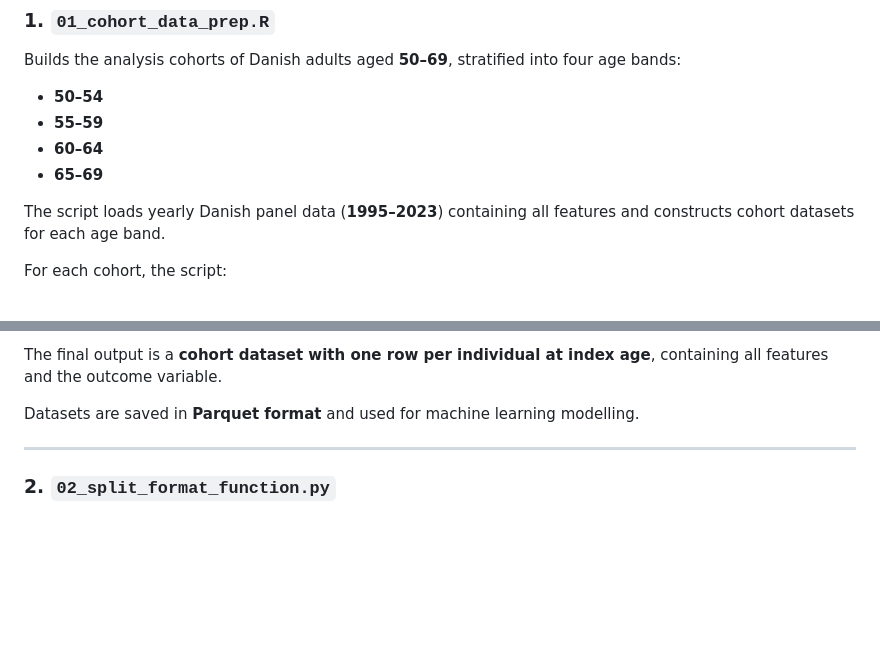
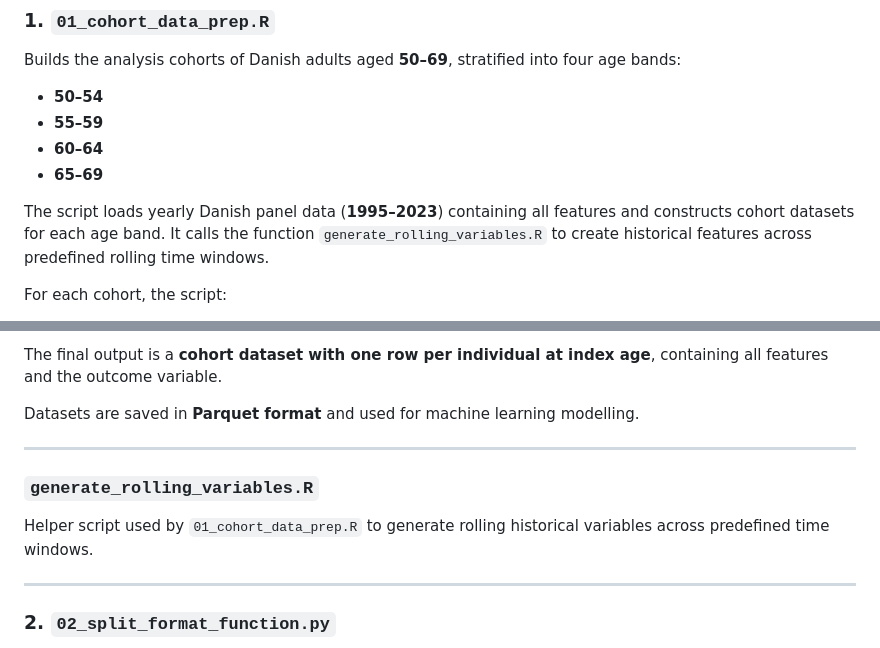
Before and after one commit to ekjohnsonphd/pure_health_inequality, a Markdown page: README.md, 2 parts joined by grey strips. Rendered like a GitHub page; blank space fills up the shorter version.

Commit message:
Update README.md with function to generate rolling variables

```diff
--- a/README.md
+++ b/README.md
@@ -54,7 +54,7 @@ Builds the analysis cohorts of Danish adults aged **50–69**, stratified into f
 - **60–64**
 - **65–69**
 
-The script loads yearly Danish panel data (**1995–2023**) containing all features and constructs cohort datasets for each age band.
+The script loads yearly Danish panel data (**1995–2023**) containing all features and constructs cohort datasets for each age band. It calls the function `generate_rolling_variables.R` to create historical features across predefined rolling time windows.
 
 For each cohort, the script:
 
@@ -70,6 +70,12 @@ The **index age** corresponds to the year immediately preceding the outcome wind
 The final output is a **cohort dataset with one row per individual at index age**, containing all features and the outcome variable.
 
 Datasets are saved in **Parquet format** and used for machine learning modelling.
+
+---
+
+### `generate_rolling_variables.R`
+
+Helper script used by `01_cohort_data_prep.R` to generate rolling historical variables across predefined time windows.
 
 ---
 
```
